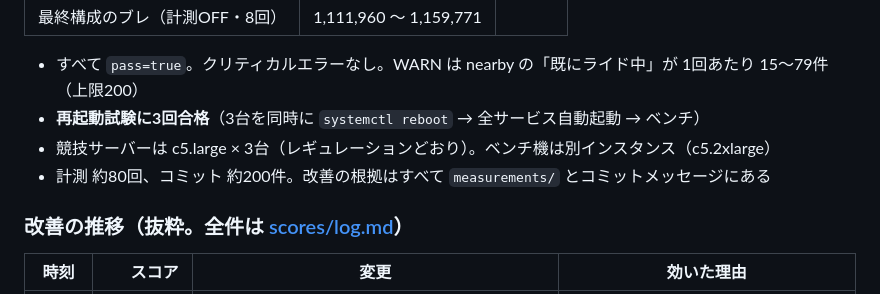
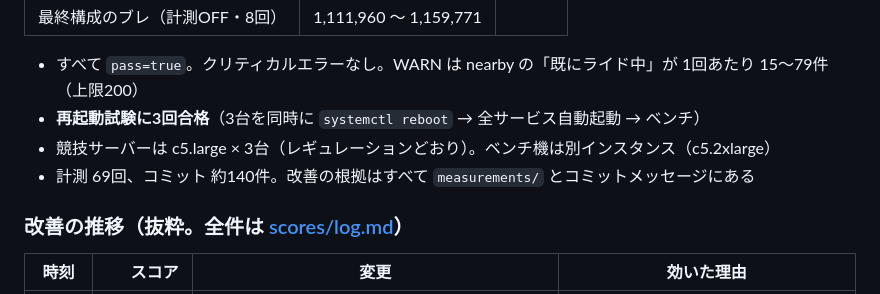
Before and after one commit to kyosu-1/isucon14-2026, a Markdown page: README.md, the part around the change. Drawn GitHub-style.

Commit message:
docs: README の件数を実数に / CLAUDE.md に現在の構成
Co-Authored-By: Claude Opus 5 (1M context) <noreply@anthropic.com>

```diff
--- a/README.md
+++ b/README.md
@@ -14,7 +14,7 @@
 - すべて `pass=true`。クリティカルエラーなし。WARN は nearby の「既にライド中」が 1回あたり 15〜79件（上限200）
 - **再起動試験に3回合格**（3台を同時に `systemctl reboot` → 全サービス自動起動 → ベンチ）
 - 競技サーバーは c5.large × 3台（レギュレーションどおり）。ベンチ機は別インスタンス（c5.2xlarge）
-- 計測 約80回、コミット 約200件。改善の根拠はすべて `measurements/` とコミットメッセージにある
+- 計測 69回、コミット 約140件。改善の根拠はすべて `measurements/` とコミットメッセージにある
 
 ### 改善の推移（抜粋。全件は [scores/log.md](scores/log.md)）
 
```
Also changed, not shown: CLAUDE.md (+4 -2 lines).
